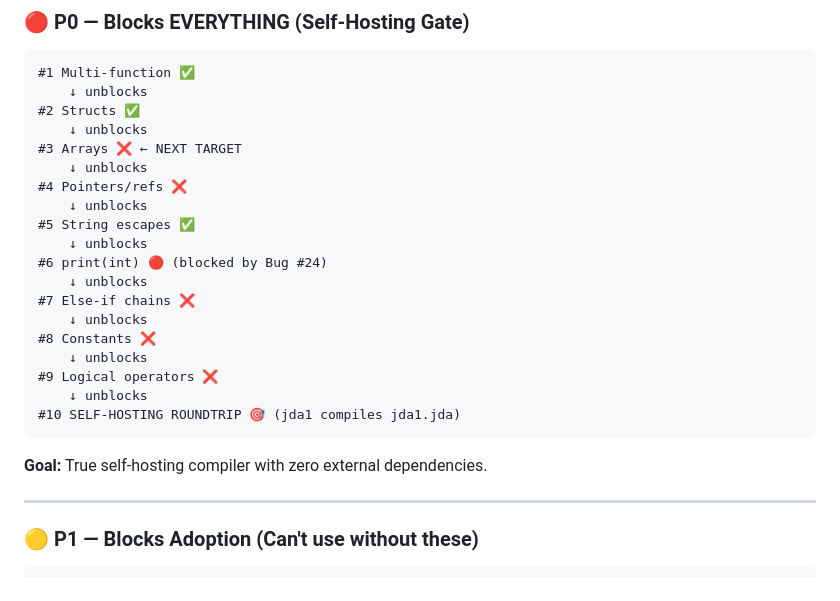
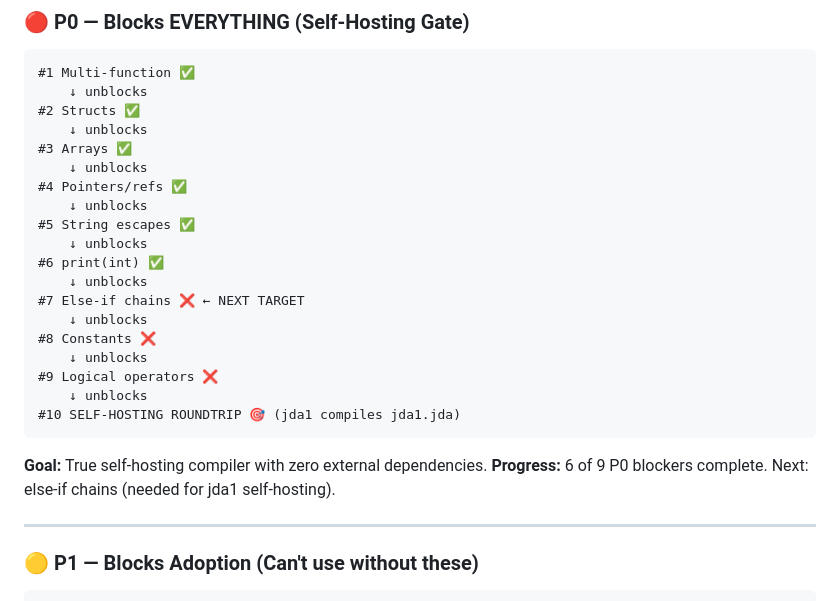
Before and after one commit to jdalang/jda-lang, a Markdown page: docs/jda-language-roadmap.md, the part around one of its changes. Drawn GitHub-style.

````diff
--- a/docs/jda-language-roadmap.md
+++ b/docs/jda-language-roadmap.md
@@ -667,15 +666,15 @@ jda1 must support every feature used in its own source code (~1900 lines).
     ↓ unblocks
 #2 Structs ✅
     ↓ unblocks
-#3 Arrays ❌ ← NEXT TARGET
+#3 Arrays ✅
     ↓ unblocks
-#4 Pointers/refs ❌
+#4 Pointers/refs ✅
     ↓ unblocks
 #5 String escapes ✅
     ↓ unblocks
-#6 print(int) 🔴 (blocked by Bug #24)
+#6 print(int) ✅
     ↓ unblocks
-#7 Else-if chains ❌
+#7 Else-if chains ❌ ← NEXT TARGET
     ↓ unblocks
 #8 Constants ❌
     ↓ unblocks
@@ -684,6 +683,7 @@ jda1 must support every feature used in its own source code (~1900 lines).
 #10 SELF-HOSTING ROUNDTRIP 🎯 (jda1 compiles jda1.jda)
 ```
 **Goal:** True self-hosting compiler with zero external dependencies.
+**Progress:** 6 of 9 P0 blockers complete. Next: else-if chains (needed for jda1 self-hosting).
 
 ---
 
````
Also changed, not shown: other parts of docs/jda-language-roadmap.md (+30 -27 lines).
